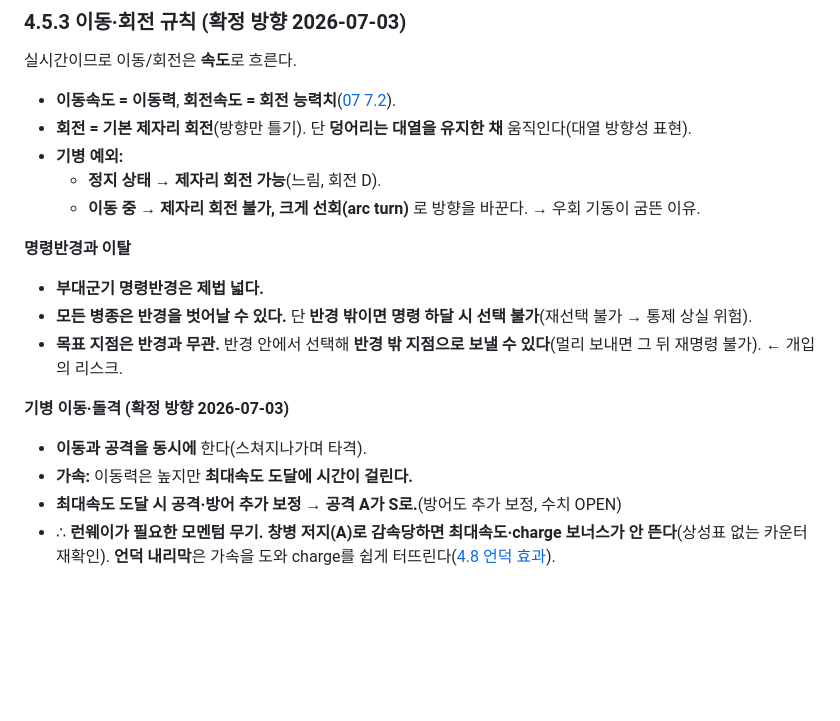
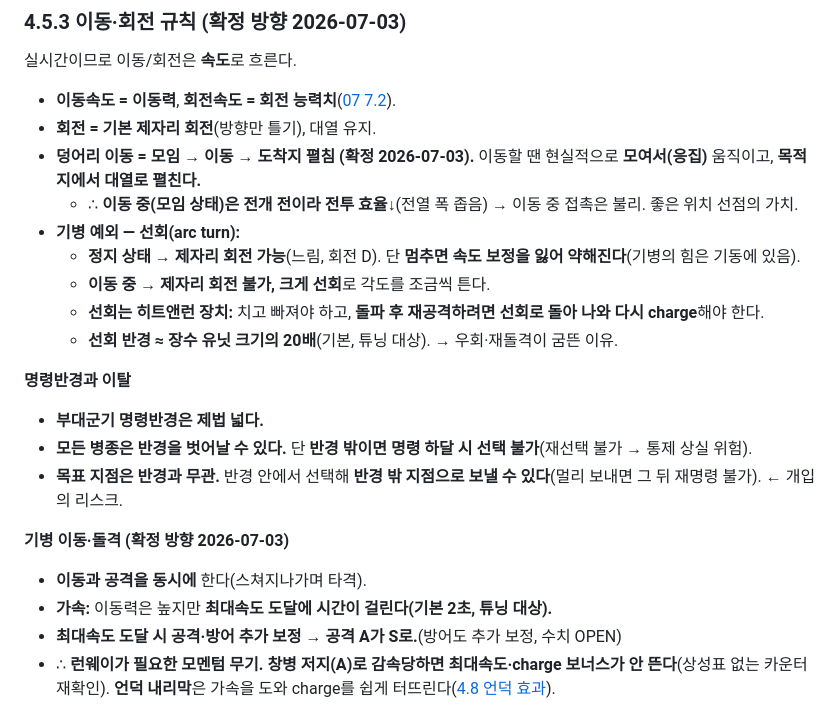
Before and after one commit to goalgle/santoku, a Markdown page: doc/04-tactics-layer.md, the part around the change. GitHub-like rendering; blank space fills up the shorter version.

Commit message:
docs: 덩어리 이동(모임→펼침)·기병 선회 반경·최대속도 2초
- 덩어리 이동 = 모임 → 이동 → 도착지 펼침 (이동 중 전열 폭 좁아 전투효율↓)
- 기병 선회 = 히트앤런·돌파 후 재공격 장치, 선회 반경 ≈ 장수유닛 20배, 정지 시 약화
- 최대속도 도달 = 기본 2초(튜닝)

Co-Authored-By: Claude Opus 4.8 <noreply@anthropic.com>

```diff
--- a/doc/04-tactics-layer.md
+++ b/doc/04-tactics-layer.md
@@ -146,10 +146,14 @@
 실시간이므로 이동/회전은 **속도**로 흐른다.
 
 - **이동속도 = 이동력**, **회전속도 = 회전 능력치**([07 7.2](./07-entities-data.md)).
-- **회전 = 기본 제자리 회전**(방향만 틀기). 단 **덩어리는 대열을 유지한 채** 움직인다(대열 방향성 표현).
-- **기병 예외:**
-  - **정지 상태 → 제자리 회전 가능**(느림, 회전 D).
-  - **이동 중 → 제자리 회전 불가, 크게 선회(arc turn)** 로 방향을 바꾼다. → 우회 기동이 굼뜬 이유.
+- **회전 = 기본 제자리 회전**(방향만 틀기), 대열 유지.
+- **덩어리 이동 = 모임 → 이동 → 도착지 펼침 (확정 2026-07-03).** 이동할 땐 현실적으로 **모여서(응집)** 움직이고, **목적지에서 대열로 펼친다.**
+  - ∴ **이동 중(모임 상태)은 전개 전이라 전투 효율↓**(전열 폭 좁음) → 이동 중 접촉은 불리. 좋은 위치 선점의 가치.
+- **기병 예외 — 선회(arc turn):**
+  - **정지 상태 → 제자리 회전 가능**(느림, 회전 D). 단 **멈추면 속도 보정을 잃어 약해진다**(기병의 힘은 기동에 있음).
+  - **이동 중 → 제자리 회전 불가, 크게 선회**로 각도를 조금씩 튼다.
+  - **선회는 히트앤런 장치:** 치고 빠져야 하고, **돌파 후 재공격하려면 선회로 돌아 나와 다시 charge**해야 한다.
+  - **선회 반경 ≈ 장수 유닛 크기의 20배**(기본, 튜닝 대상). → 우회·재돌격이 굼뜬 이유.
 
 **명령반경과 이탈**
 - **부대군기 명령반경은 제법 넓다.**
@@ -158,7 +162,7 @@
 
 **기병 이동·돌격 (확정 방향 2026-07-03)**
 - **이동과 공격을 동시에** 한다(스쳐지나가며 타격).
-- **가속:** 이동력은 높지만 **최대속도 도달에 시간이 걸린다.**
+- **가속:** 이동력은 높지만 **최대속도 도달에 시간이 걸린다(기본 2초, 튜닝 대상).**
 - **최대속도 도달 시 공격·방어 추가 보정 → 공격 A가 S로.**(방어도 추가 보정, 수치 OPEN)
 - ∴ **런웨이가 필요한 모멘텀 무기.** **창병 저지(A)로 감속당하면 최대속도·charge 보너스가 안 뜬다**(상성표 없는 카운터 재확인). **언덕 내리막**은 가속을 도와 charge를 쉽게 터뜨린다([4.8 언덕 효과](#48-전술-슬라이스-v0-스펙-착수-전-확정-대상--2026-07-03)).
 
```
Also changed, not shown: CLAUDE.md (+1 -1 lines).
